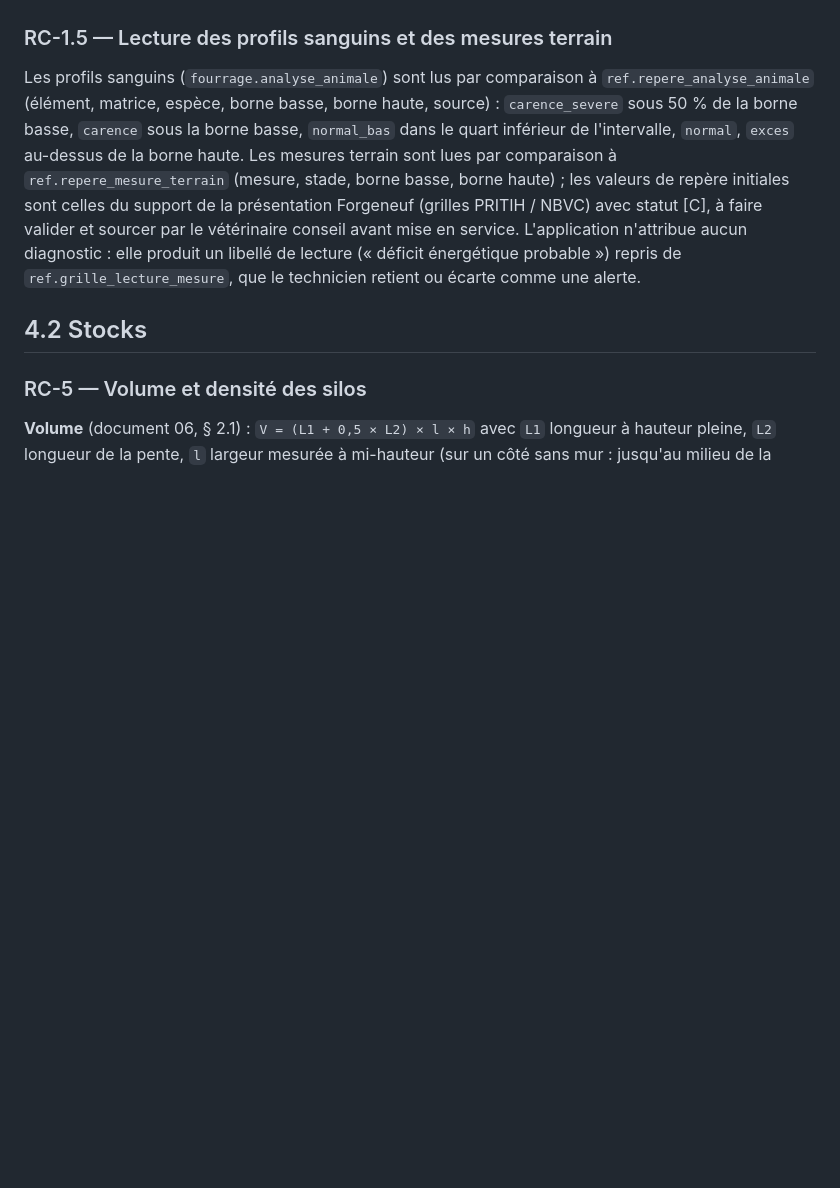
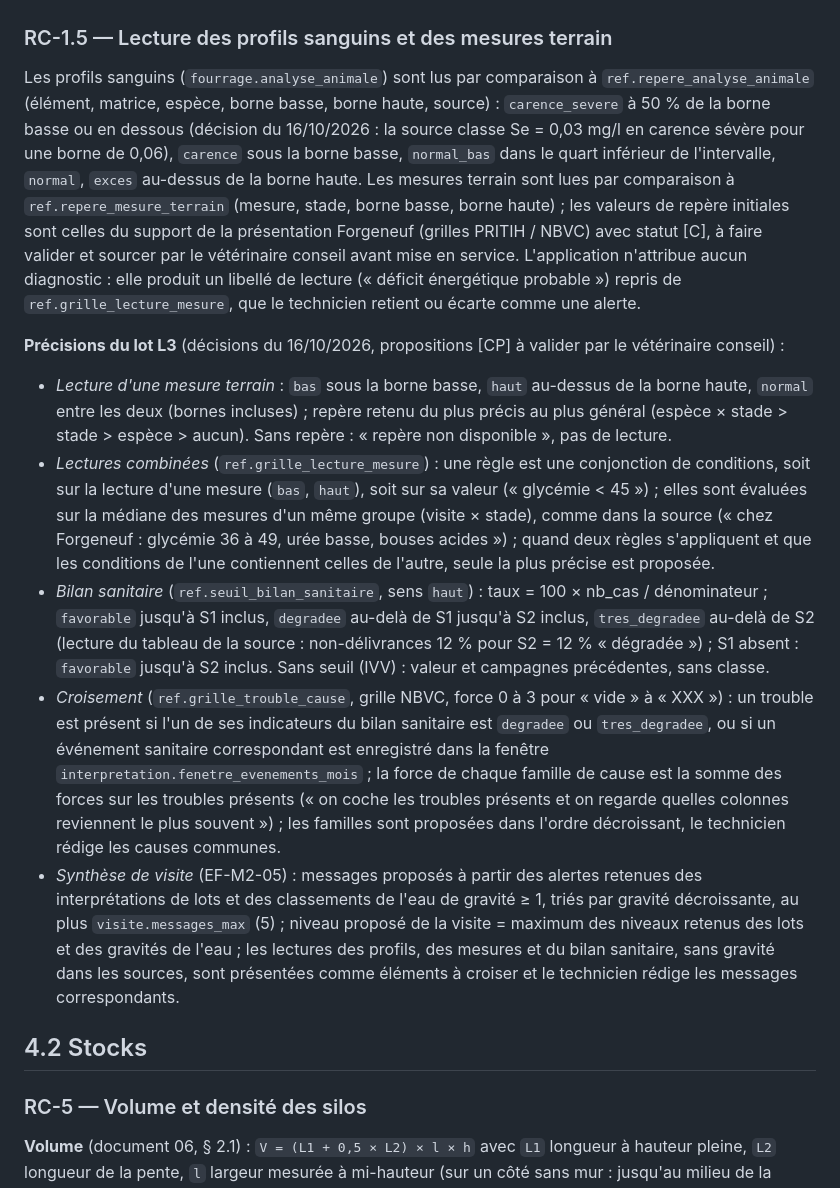
Before and after one commit to Nicolas-GDS/focus_troupeau, a Markdown page: docs/specs/04_regles_calcul.md, the part around the change. GitHub-like rendering; blank space fills up the shorter version.

Commit message:
Spécifications : décisions du lot L3, étape 2 (référentiels du dossier)
- RC-1.5 : carence sévère à 50 % de la borne basse ou en dessous ;
  précisions [CP] : lecture des mesures, lectures combinées, classes du
  bilan sanitaire, croisement trouble × cause, synthèse de visite (EF-M2-05)
- Journal (§ 10.4) : transcription de la présentation Forgeneuf, unités de
  l’urée et du BOH, Brix du colostrum, seuils de mortalité et d’IVV, grille eau
- Points ouverts 2 et 3 (§ 9.4) mis à jour

Co-Authored-By: Claude Opus 5.5 <noreply@anthropic.com>

```diff
--- a/docs/specs/04_regles_calcul.md
+++ b/docs/specs/04_regles_calcul.md
@@ -56,7 +56,15 @@ Pour un élevage, un type de fourrage et un paramètre : série des valeurs par
 
 ### RC-1.5 — Lecture des profils sanguins et des mesures terrain
 
-Les profils sanguins (`fourrage.analyse_animale`) sont lus par comparaison à `ref.repere_analyse_animale` (élément, matrice, espèce, borne basse, borne haute, source) : `carence_severe` sous 50 % de la borne basse, `carence` sous la borne basse, `normal_bas` dans le quart inférieur de l'intervalle, `normal`, `exces` au-dessus de la borne haute. Les mesures terrain sont lues par comparaison à `ref.repere_mesure_terrain` (mesure, stade, borne basse, borne haute) ; les valeurs de repère initiales sont celles du support de la présentation Forgeneuf (grilles PRITIH / NBVC) avec statut [C], à faire valider et sourcer par le vétérinaire conseil avant mise en service. L'application n'attribue aucun diagnostic : elle produit un libellé de lecture (« déficit énergétique probable ») repris de `ref.grille_lecture_mesure`, que le technicien retient ou écarte comme une alerte.
+Les profils sanguins (`fourrage.analyse_animale`) sont lus par comparaison à `ref.repere_analyse_animale` (élément, matrice, espèce, borne basse, borne haute, source) : `carence_severe` à 50 % de la borne basse ou en dessous (décision du 16/10/2026 : la source classe Se = 0,03 mg/l en carence sévère pour une borne de 0,06), `carence` sous la borne basse, `normal_bas` dans le quart inférieur de l'intervalle, `normal`, `exces` au-dessus de la borne haute. Les mesures terrain sont lues par comparaison à `ref.repere_mesure_terrain` (mesure, stade, borne basse, borne haute) ; les valeurs de repère initiales sont celles du support de la présentation Forgeneuf (grilles PRITIH / NBVC) avec statut [C], à faire valider et sourcer par le vétérinaire conseil avant mise en service. L'application n'attribue aucun diagnostic : elle produit un libellé de lecture (« déficit énergétique probable ») repris de `ref.grille_lecture_mesure`, que le technicien retient ou écarte comme une alerte.
+
+**Précisions du lot L3** (décisions du 16/10/2026, propositions [CP] à valider par le vétérinaire conseil) :
+
+- *Lecture d'une mesure terrain* : `bas` sous la borne basse, `haut` au-dessus de la borne haute, `normal` entre les deux (bornes incluses) ; repère retenu du plus précis au plus général (espèce × stade > stade > espèce > aucun). Sans repère : « repère non disponible », pas de lecture.
+- *Lectures combinées* (`ref.grille_lecture_mesure`) : une règle est une conjonction de conditions, soit sur la lecture d'une mesure (`bas`, `haut`), soit sur sa valeur (« glycémie < 45 ») ; elles sont évaluées sur la médiane des mesures d'un même groupe (visite × stade), comme dans la source (« chez Forgeneuf : glycémie 36 à 49, urée basse, bouses acides ») ; quand deux règles s'appliquent et que les conditions de l'une contiennent celles de l'autre, seule la plus précise est proposée.
+- *Bilan sanitaire* (`ref.seuil_bilan_sanitaire`, sens `haut`) : taux = 100 × nb_cas / dénominateur ; `favorable` jusqu'à S1 inclus, `degradee` au-delà de S1 jusqu'à S2 inclus, `tres_degradee` au-delà de S2 (lecture du tableau de la source : non-délivrances 12 % pour S2 = 12 % « dégradée ») ; S1 absent : `favorable` jusqu'à S2 inclus. Sans seuil (IVV) : valeur et campagnes précédentes, sans classe.
+- *Croisement* (`ref.grille_trouble_cause`, grille NBVC, force 0 à 3 pour « vide » à « XXX ») : un trouble est présent si l'un de ses indicateurs du bilan sanitaire est `degradee` ou `tres_degradee`, ou si un événement sanitaire correspondant est enregistré dans la fenêtre `interpretation.fenetre_evenements_mois` ; la force de chaque famille de cause est la somme des forces sur les troubles présents (« on coche les troubles présents et on regarde quelles colonnes reviennent le plus souvent ») ; les familles sont proposées dans l'ordre décroissant, le technicien rédige les causes communes.
+- *Synthèse de visite* (EF-M2-05) : messages proposés à partir des alertes retenues des interprétations de lots et des classements de l'eau de gravité ≥ 1, triés par gravité décroissante, au plus `visite.messages_max` (5) ; niveau proposé de la visite = maximum des niveaux retenus des lots et des gravités de l'eau ; les lectures des profils, des mesures et du bilan sanitaire, sans gravité dans les sources, sont présentées comme éléments à croiser et le technicien rédige les messages correspondants.
 
 ## 4.2 Stocks
 
```
Also changed, not shown: docs/specs/09_recette_plan.md (+2 -2 lines), docs/specs/10_annexes.md (+1 -0 lines).
